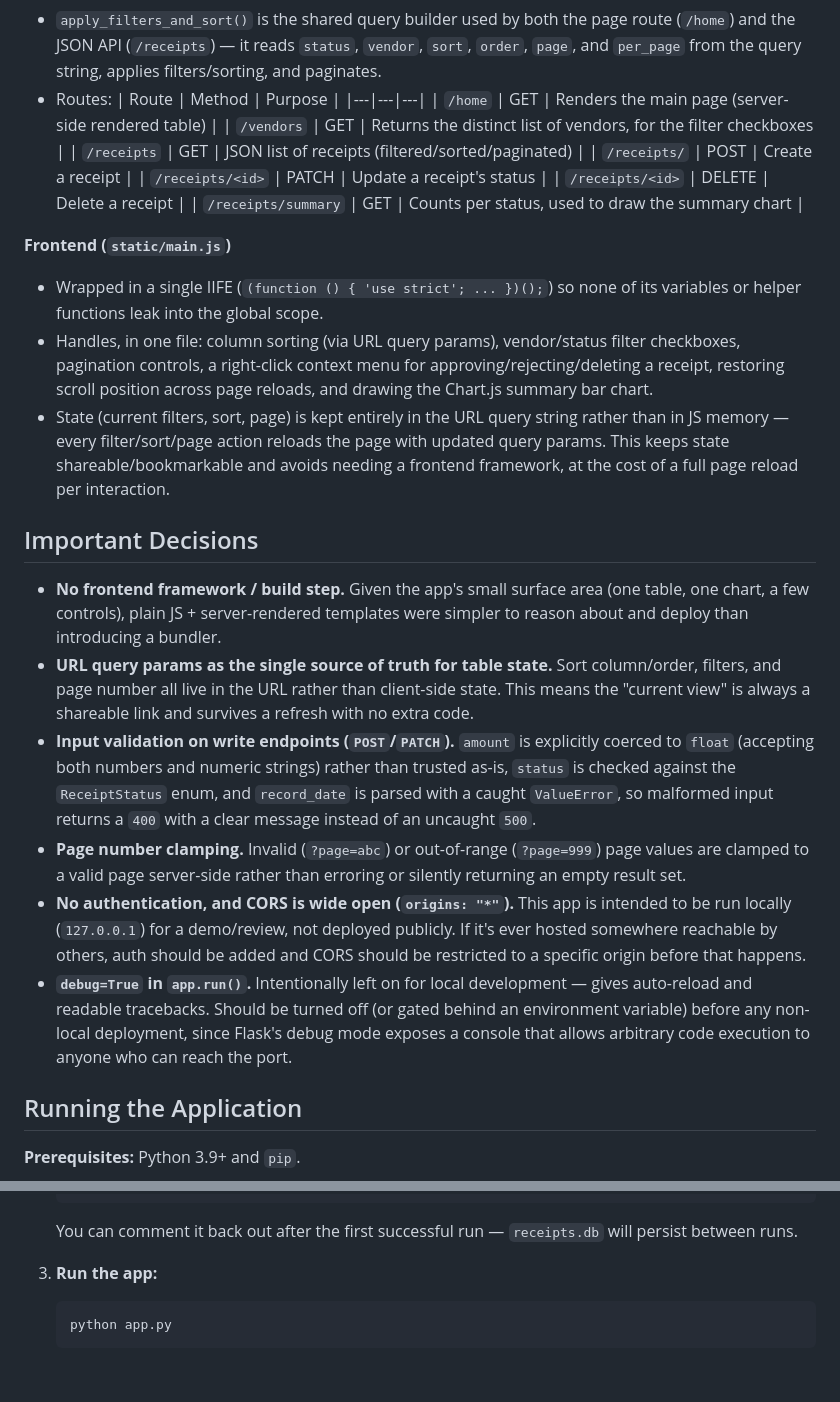
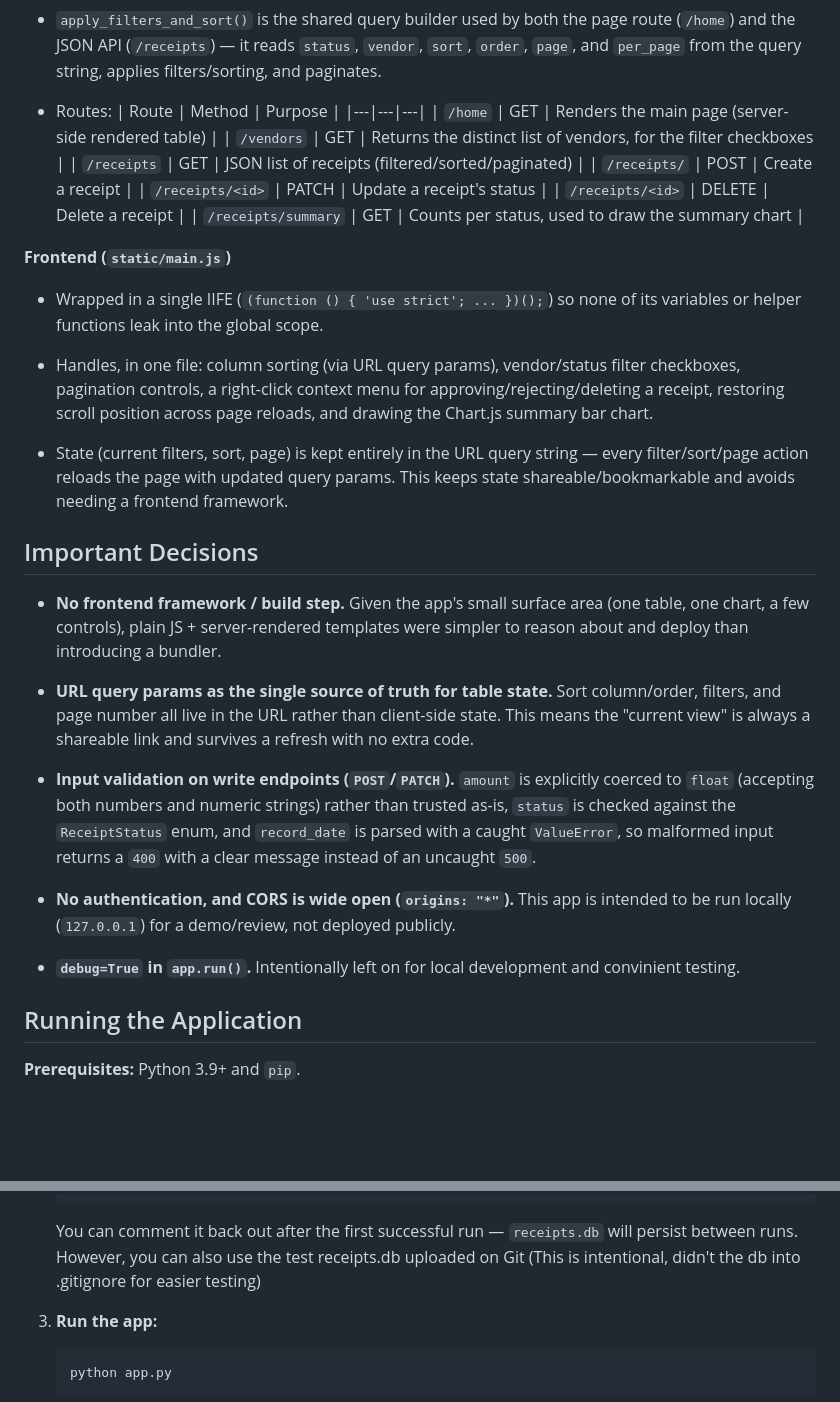
Before and after one commit to Arrogz/WT-ReceiptDashboard, a Markdown page: README.md, 2 parts joined by grey strips. GitHub-like rendering; blank space fills up the shorter version.

````diff
--- a/README.md
+++ b/README.md
@@ -31,6 +31,7 @@ A small internal tool for reviewing, filtering, sorting, and triaging scanned re
 **Backend (`app.py`)**
 - Single `Receipt` model: `id`, `vendor`, `amount`, `status`, `record_date`, `confidence`.
 - `apply_filters_and_sort()` is the shared query builder used by both the page route (`/home`) and the JSON API (`/receipts`) — it reads `status`, `vendor`, `sort`, `order`, `page`, and `per_page` from the query string, applies filters/sorting, and paginates.
+
 - Routes:
   | Route | Method | Purpose |
   |---|---|---|
@@ -44,17 +45,22 @@ A small internal tool for reviewing, filtering, sorting, and triaging scanned re
 
 **Frontend (`static/main.js`)**
 - Wrapped in a single IIFE (`(function () { 'use strict'; ... })();`) so none of its variables or helper functions leak into the global scope.
+
 - Handles, in one file: column sorting (via URL query params), vendor/status filter checkboxes, pagination controls, a right-click context menu for approving/rejecting/deleting a receipt, restoring scroll position across page reloads, and drawing the Chart.js summary bar chart.
-- State (current filters, sort, page) is kept entirely in the URL query string rather than in JS memory — every filter/sort/page action reloads the page with updated query params. This keeps state shareable/bookmarkable and avoids needing a frontend framework, at the cost of a full page reload per interaction.
+
+- State (current filters, sort, page) is kept entirely in the URL query string — every filter/sort/page action reloads the page with updated query params. This keeps state shareable/bookmarkable and avoids needing a frontend framework.
 
 ## Important Decisions
 
 - **No frontend framework / build step.** Given the app's small surface area (one table, one chart, a few controls), plain JS + server-rendered templates were simpler to reason about and deploy than introducing a bundler.
+
 - **URL query params as the single source of truth for table state.** Sort column/order, filters, and page number all live in the URL rather than client-side state. This means the "current view" is always a shareable link and survives a refresh with no extra code.
+
 - **Input validation on write endpoints (`POST`/`PATCH`).** `amount` is explicitly coerced to `float` (accepting both numbers and numeric strings) rather than trusted as-is, `status` is checked against the `ReceiptStatus` enum, and `record_date` is parsed with a caught `ValueError`, so malformed input returns a `400` with a clear message instead of an uncaught `500`.
-- **Page number clamping.** Invalid (`?page=abc`) or out-of-range (`?page=999`) page values are clamped to a valid page server-side rather than erroring or silently returning an empty result set.
-- **No authentication, and CORS is wide open (`origins: "*"`).** This app is intended to be run locally (`127.0.0.1`) for a demo/review, not deployed publicly. If it's ever hosted somewhere reachable by others, auth should be added and CORS should be restricted to a specific origin before that happens.
-- **`debug=True` in `app.run()`.** Intentionally left on for local development — gives auto-reload and readable tracebacks. Should be turned off (or gated behind an environment variable) before any non-local deployment, since Flask's debug mode exposes a console that allows arbitrary code execution to anyone who can reach the port.
+
+- **No authentication, and CORS is wide open (`origins: "*"`).** This app is intended to be run locally (`127.0.0.1`) for a demo/review, not deployed publicly.
+
+- **`debug=True` in `app.run()`.** Intentionally left on for local development and convinient testing.
 
 ## Running the Application
 
@@ -82,7 +88,7 @@ A small internal tool for reviewing, filtering, sorting, and triaging scanned re
                ))
            db.session.commit()
    ```
-   You can comment it back out after the first successful run — `receipts.db` will persist between runs.
+   You can comment it back out after the first successful run — `receipts.db` will persist between runs. However, you can also use the test receipts.db uploaded on Git (This is intentional, didn't the db into .gitignore for easier testing)
 
 3. **Run the app:**
    ```bash
````
